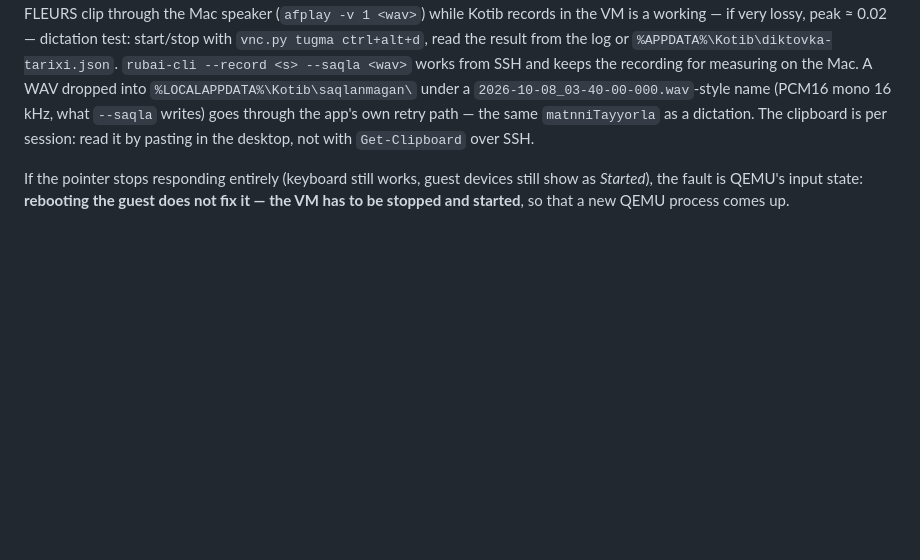
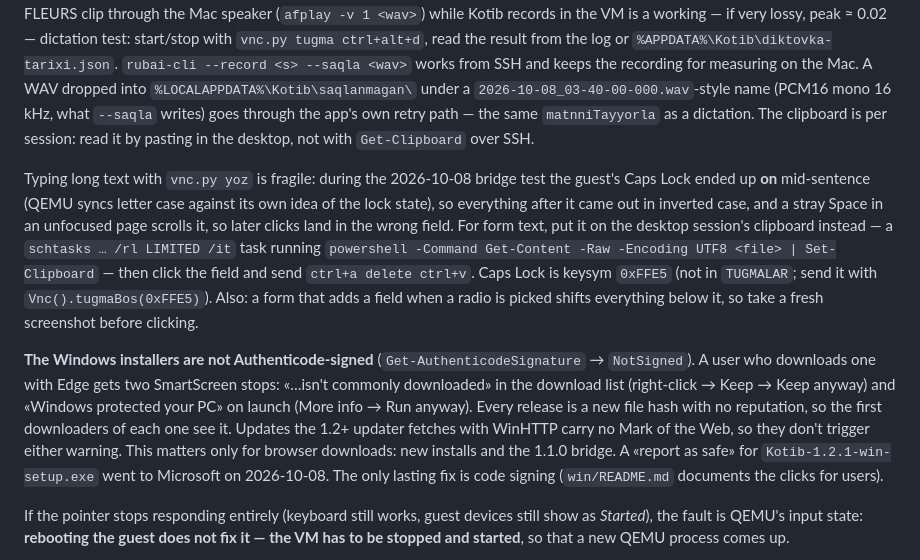
Before and after one commit to MuhammadMirrr/kotib, a Markdown page: AGENTS.md, the part around the change. Rendered like a GitHub page; blank space fills up the shorter version.

```diff
--- a/AGENTS.md
+++ b/AGENTS.md
@@ -356,6 +356,26 @@ works from SSH and keeps the recording for measuring on the Mac. A WAV dropped i
 (PCM16 mono 16 kHz, what `--saqla` writes) goes through the app's own retry path — the
 same `matnniTayyorla` as a dictation. The clipboard is per session: read it by pasting in
 the desktop, not with `Get-Clipboard` over SSH.
+
+Typing long text with `vnc.py yoz` is fragile: during the 2026-10-08 bridge test the guest's
+Caps Lock ended up **on** mid-sentence (QEMU syncs letter case against its own idea of the
+lock state), so everything after it came out in inverted case, and a stray Space in an
+unfocused page scrolls it, so later clicks land in the wrong field. For form text, put it on the
+desktop session's clipboard instead — a `schtasks … /rl LIMITED /it` task running
+`powershell -Command Get-Content -Raw -Encoding UTF8 <file> | Set-Clipboard` — then click
+the field and send `ctrl+a delete ctrl+v`. Caps Lock is keysym `0xFFE5` (not in
+`TUGMALAR`; send it with `Vnc().tugmaBos(0xFFE5)`). Also: a form that adds a field when a
+radio is picked shifts everything below it, so take a fresh screenshot before clicking.
+
+**The Windows installers are not Authenticode-signed** (`Get-AuthenticodeSignature` →
+`NotSigned`). A user who downloads one with Edge gets two SmartScreen stops: «…isn't
+commonly downloaded» in the download list (right-click → Keep → Keep anyway) and «Windows
+protected your PC» on launch (More info → Run anyway). Every release is a new file hash
+with no reputation, so the first downloaders of each one see it. Updates the 1.2+ updater
+fetches with WinHTTP carry no Mark of the Web, so they don't trigger either warning. This
+matters only for browser downloads: new installs and the 1.1.0 bridge. A «report as safe»
+for `Kotib-1.2.1-win-setup.exe` went to Microsoft on 2026-10-08. The only lasting fix is code
+signing (`win/README.md` documents the clicks for users).
 
 If the pointer stops responding entirely (keyboard still works, guest devices
 still show as *Started*), the fault is QEMU's input state: **rebooting the guest
```
Also changed, not shown: win/README.md (+10 -3 lines), 1 other file.
